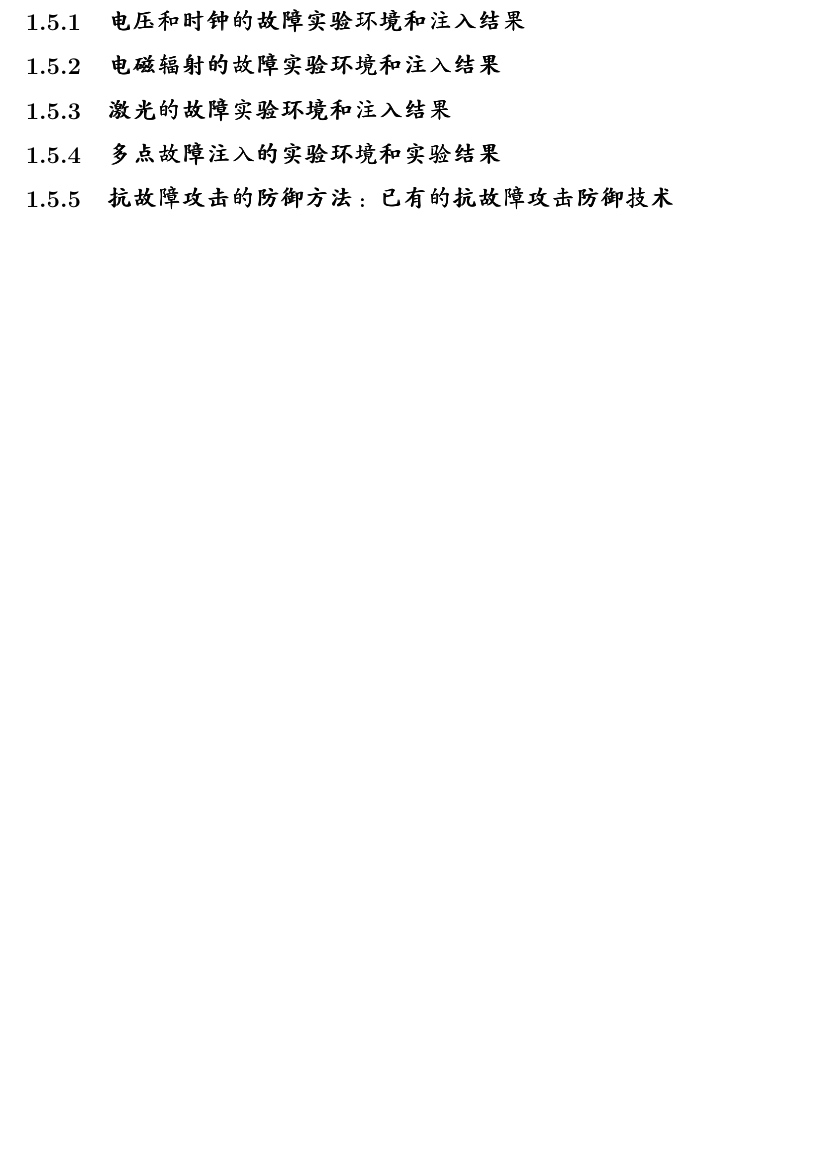
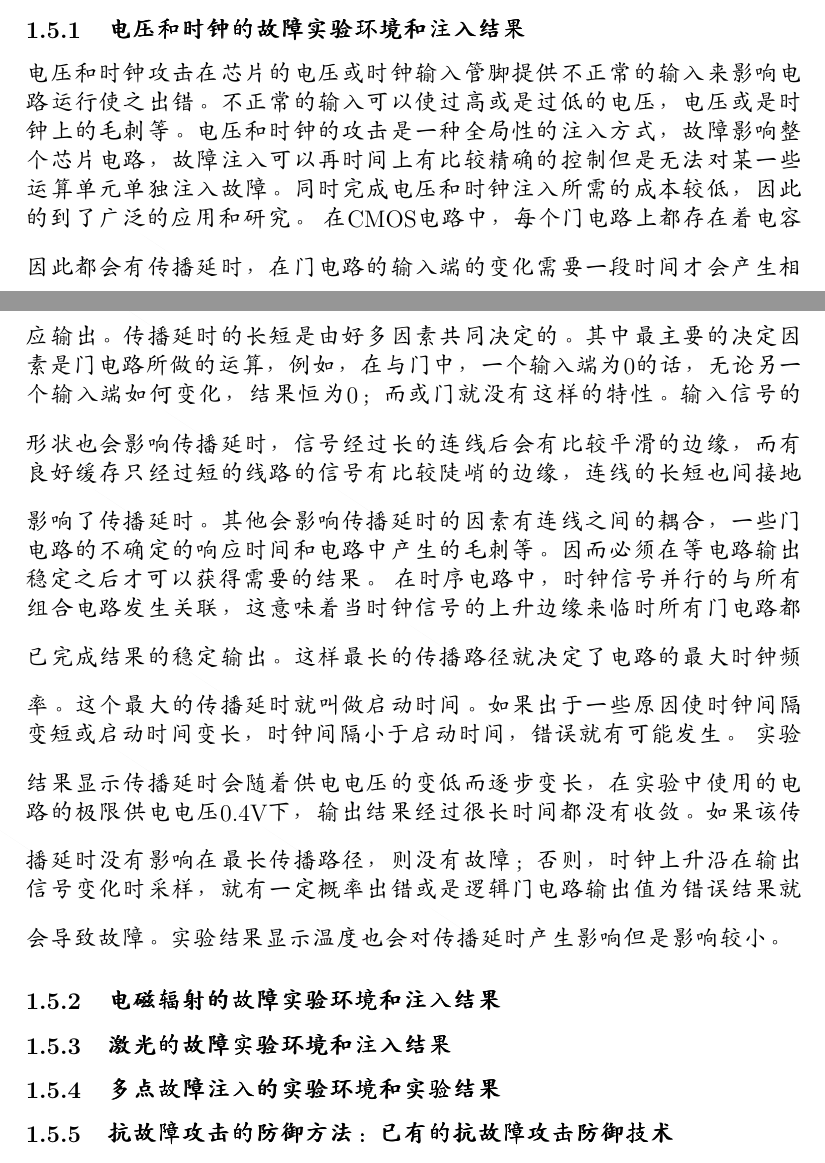
Before and after one commit to jamella/FaultAttackSummarize, a LaTeX document (content.tex): part of page 9 of 9 before the commit and two parts of pages 8 and 9 of 9 after it, the two joined at a grey line, cut so that both start at the same text, the shorter picture padded with empty space. Compiled offline with pdfLaTeX.

Commit message:
voltage & clock Intro

```diff
--- a/content.tex
+++ b/content.tex
@@ -143,9 +143,17 @@ P_i^{-1}(\delta R_{16} \oplus \epsilon) = S_i(E_i(L_{16}) \oplus K_{16,i}) \oplu
 \subsubsection{ECC故障攻击}
 \subsubsection{其他算法包括轻量级算法的故障分析}
 \subsubsection{流密码和哈希函数的故障攻击简介}
+
 \subsection{故障攻击实验环境：包括已有的故障攻击实施工具和攻击过程，如电压和时钟Glitch，激光和电磁辐射等}
 故障注入是一次实际的完整的故障攻击的第一步，故障注入的结果直接决定了故障模型、相应的攻击方法和之后故障分析的复杂度如何。故障分析采用的故障模型必须能够和某种故障注入方式相吻合。故障注入的方式多种多样，原理、攻击平台、攻击效果各不相同，完成攻击所需要的造价也有很大差异。按照其作用效果可分为全局型的故障注入和局部型的故障注入，瞬时的故障和永久的故障。按照攻击前对目标芯片的处理程度可分为侵入式攻击和非侵入式攻击。本章将逐一列举几种常见的且比较有效的攻击方式和在这方面的一些攻击结果。由于故障注入的多样性，以下的小节中将以特定的攻击实验来组织描述，试图达到窥一斑而知全豹的效果。
+
 \subsubsection{电压和时钟的故障实验环境和注入结果}
+
+电压和时钟攻击在芯片的电压或时钟输入管脚提供不正常的输入来影响电路运行使之出错。不正常的输入可以使过高或是过低的电压，电压或是时钟上的毛刺等。电压和时钟的攻击是一种全局性的注入方式，故障影响整个芯片电路，故障注入可以再时间上有比较精确的控制但是无法对某一些运算单元单独注入故障。同时完成电压和时钟注入所需的成本较低，因此的到了广泛的应用和研究。
+在CMOS电路中，每个门电路上都存在着电容因此都会有传播延时，在门电路的输入端的变化需要一段时间才会产生相应输出。传播延时的长短是由好多因素共同决定的。其中最主要的决定因素是门电路所做的运算，例如，在与门中，一个输入端为0的话，无论另一个输入端如何变化，结果恒为0；而或门就没有这样的特性。输入信号的形状也会影响传播延时，信号经过长的连线后会有比较平滑的边缘，而有良好缓存只经过短的线路的信号有比较陡峭的边缘，连线的长短也间接地影响了传播延时。其他会影响传播延时的因素有连线之间的耦合，一些门电路的不确定的响应时间和电路中产生的毛刺等。因而必须在等电路输出稳定之后才可以获得需要的结果。
+在时序电路中，时钟信号并行的与所有组合电路发生关联，这意味着当时钟信号的上升边缘来临时所有门电路都已完成结果的稳定输出。这样最长的传播路径就决定了电路的最大时钟频率。这个最大的传播延时就叫做启动时间。如果出于一些原因使时钟间隔变短或启动时间变长，时钟间隔小于启动时间，错误就有可能发生。
+实验结果显示传播延时会随着供电电压的变低而逐步变长，在实验中使用的电路的极限供电电压0.4V下，输出结果经过很长时间都没有收敛。如果该传播延时没有影响在最长传播路径，则没有故障；否则，时钟上升沿在输出信号变化时采样，就有一定概率出错或是逻辑门电路输出值为错误结果就会导致故障。实验结果显示温度也会对传播延时产生影响但是影响较小。
+
 \subsubsection{电磁辐射的故障实验环境和注入结果}
 \subsubsection{激光的故障实验环境和注入结果}
 \subsubsection{多点故障注入的实验环境和实验结果}
```
